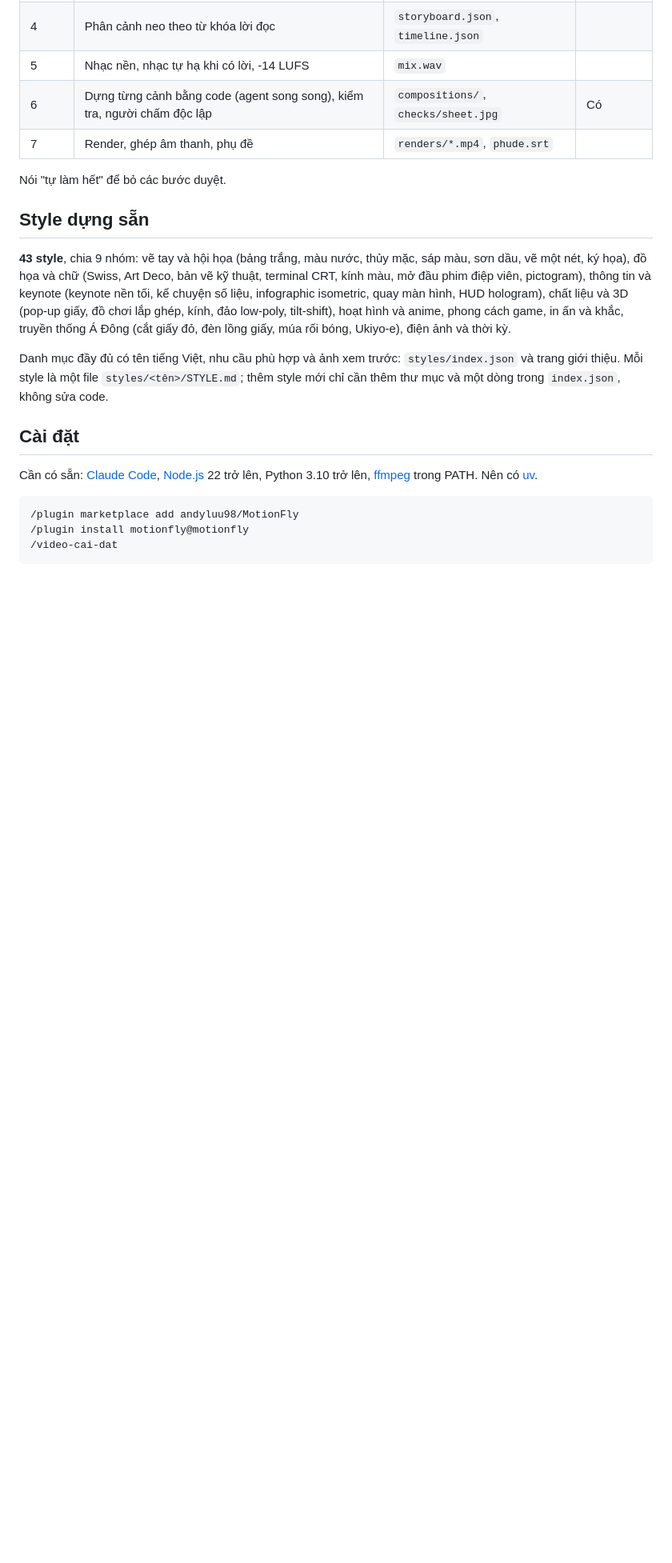
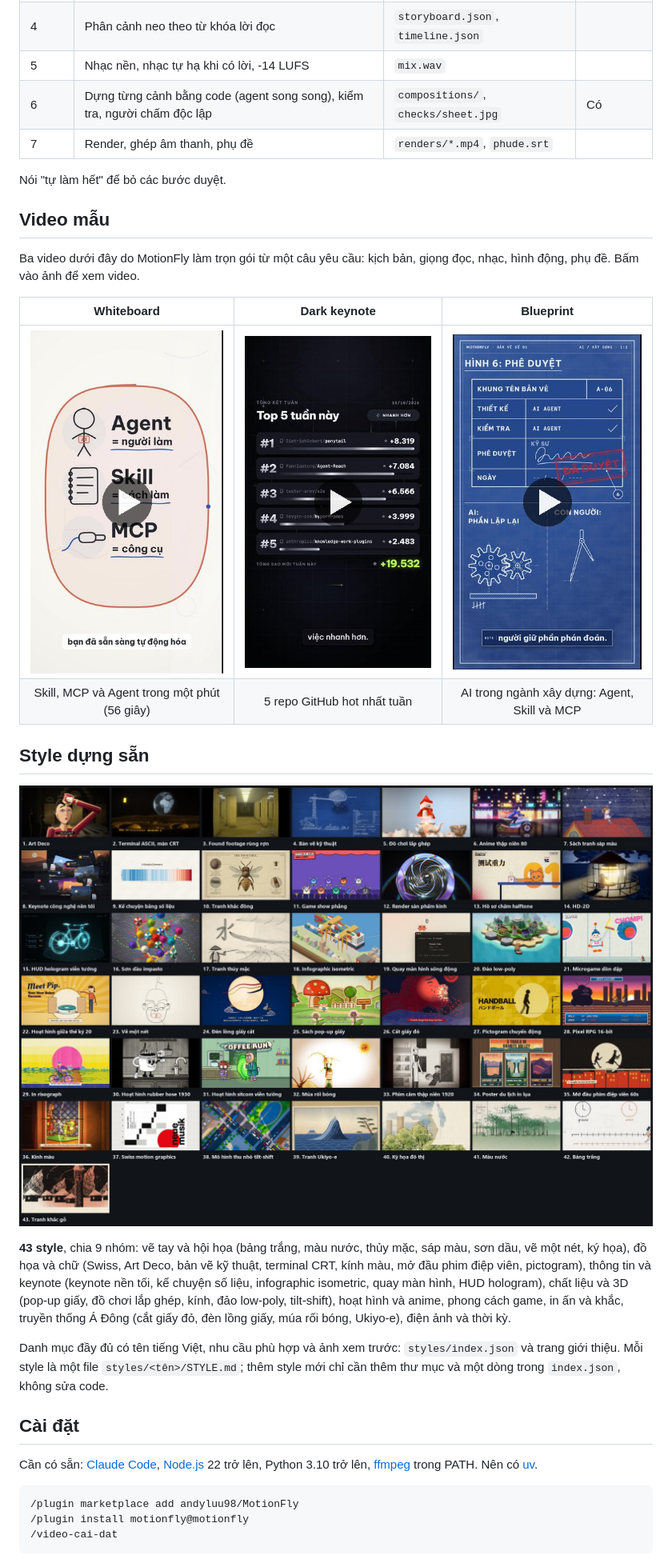
Before and after one commit to andyluu98/MotionFly, a Markdown page: README.md, the part around one of its changes. Shown at 80% size. Drawn GitHub-style; pictures changed too: site/media/readme-ai-xay-dung-blueprint.jpg (added), site/media/readme-skill-mcp-agent.jpg (added), site/media/readme-styles.jpg (added); blank space fills up the shorter version.

Commit message:
docs: README images (landing page, 3 demo videos, 43-style grid)

```diff
--- a/README.md
+++ b/README.md
@@ -22,7 +24,18 @@ Plugin Claude Code làm video tiếng Việt trọn gói. Anh nhập một yêu
 
 Nói "tự làm hết" để bỏ các bước duyệt.
 
+## Video mẫu
+
+Ba video dưới đây do MotionFly làm trọn gói từ một câu yêu cầu: kịch bản, giọng đọc, nhạc, hình động, phụ đề. Bấm vào ảnh để xem video.
+
+| Whiteboard | Dark keynote | Blueprint |
+|:---:|:---:|:---:|
+| [![Skill, MCP và Agent trong một phút](site/media/readme-skill-mcp-agent.jpg)](https://andyluu98.github.io/MotionFly/site/media/skill-mcp-agent.mp4) | [![5 repo GitHub hot nhất tuần](site/media/readme-top5-github-tuan.jpg)](https://andyluu98.github.io/MotionFly/site/media/top5-github-tuan.mp4) | [![AI trong ngành xây dựng](site/media/readme-ai-xay-dung-blueprint.jpg)](https://andyluu98.github.io/MotionFly/site/media/ai-xay-dung-blueprint.mp4) |
+| Skill, MCP và Agent trong một phút (56 giây) | 5 repo GitHub hot nhất tuần | AI trong ngành xây dựng: Agent, Skill và MCP |
+
 ## Style dựng sẵn
+
+![43 style dựng sẵn của MotionFly](site/media/readme-styles.jpg)
 
 **43 style**, chia 9 nhóm: vẽ tay và hội họa (bảng trắng, màu nước, thủy mặc, sáp màu, sơn dầu, vẽ một nét, ký họa), đồ họa và chữ (Swiss, Art Deco, bản vẽ kỹ thuật, terminal CRT, kính màu, mở đầu phim điệp viên, pictogram), thông tin và keynote (keynote nền tối, kể chuyện số liệu, infographic isometric, quay màn hình, HUD hologram), chất liệu và 3D (pop-up giấy, đồ chơi lắp ghép, kính, đảo low-poly, tilt-shift), hoạt hình và anime, phong cách game, in ấn và khắc, truyền thống Á Đông (cắt giấy đỏ, đèn lồng giấy, múa rối bóng, Ukiyo-e), điện ảnh và thời kỳ.
 
```
Also changed, not shown: other parts of README.md (+2 -0 lines), site/media/readme-trang-chu.jpg (added).
